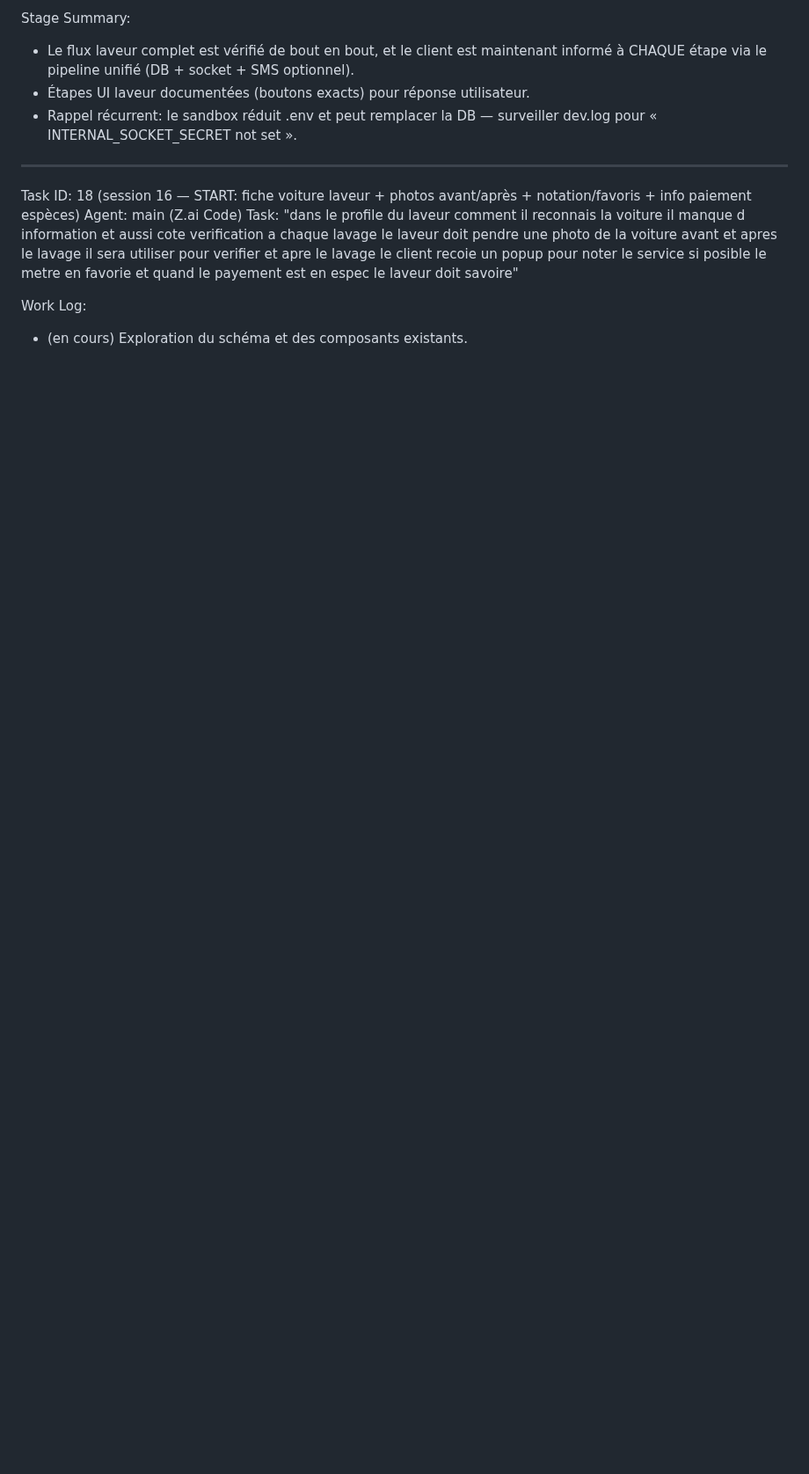
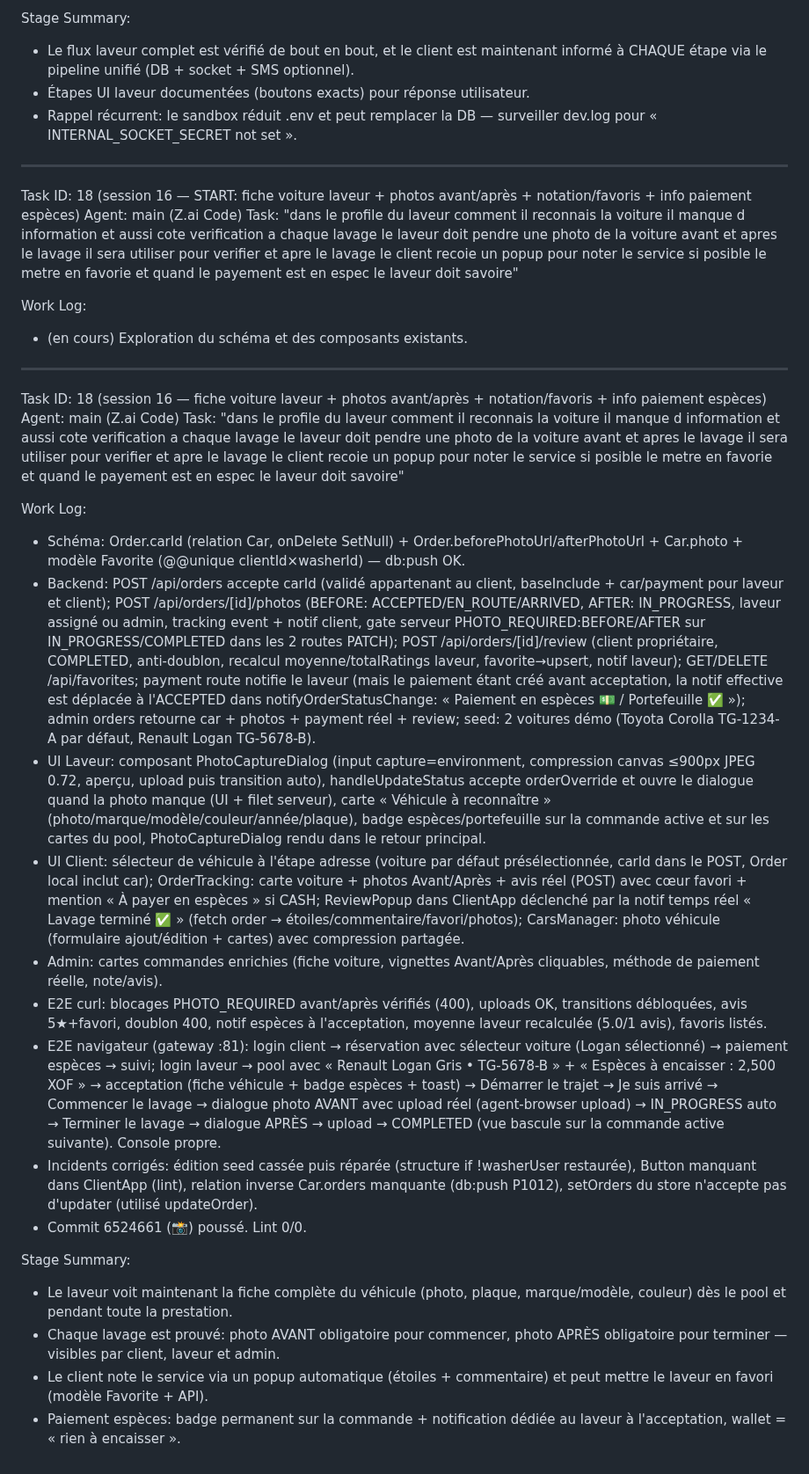
Before and after one commit to blunaantoine/socline, a Markdown page: worklog.md, the part around the change. Shown at 88% size. Rendered like a GitHub page; blank space fills up the shorter version.

Commit message:
📝 Worklog: session 16 — voiture + photos avant/après + avis/favoris + espèces

```diff
--- a/worklog.md
+++ b/worklog.md
@@ -558,3 +558,25 @@ Task: "dans le profile du laveur comment il reconnais la voiture il manque d inf
 
 Work Log:
 - (en cours) Exploration du schéma et des composants existants.
+
+---
+Task ID: 18 (session 16 — fiche voiture laveur + photos avant/après + notation/favoris + info paiement espèces)
+Agent: main (Z.ai Code)
+Task: "dans le profile du laveur comment il reconnais la voiture il manque d information et aussi cote verification a chaque lavage le laveur doit pendre une photo de la voiture avant et apres le lavage il sera utiliser pour verifier et apre le lavage le client recoie un popup pour noter le service si posible le metre en favorie et quand le payement est en espec le laveur doit savoire"
+
+Work Log:
+- Schéma: Order.carId (relation Car, onDelete SetNull) + Order.beforePhotoUrl/afterPhotoUrl + Car.photo + modèle Favorite (@@unique clientId×washerId) — db:push OK.
+- Backend: POST /api/orders accepte carId (validé appartenant au client, baseInclude + car/payment pour laveur et client); POST /api/orders/[id]/photos (BEFORE: ACCEPTED/EN_ROUTE/ARRIVED, AFTER: IN_PROGRESS, laveur assigné ou admin, tracking event + notif client, gate serveur PHOTO_REQUIRED:BEFORE/AFTER sur IN_PROGRESS/COMPLETED dans les 2 routes PATCH); POST /api/orders/[id]/review (client propriétaire, COMPLETED, anti-doublon, recalcul moyenne/totalRatings laveur, favorite→upsert, notif laveur); GET/DELETE /api/favorites; payment route notifie le laveur (mais le paiement étant créé avant acceptation, la notif effective est déplacée à l'ACCEPTED dans notifyOrderStatusChange: « Paiement en espèces 💵 / Portefeuille ✅ »); admin orders retourne car + photos + payment réel + review; seed: 2 voitures démo (Toyota Corolla TG-1234-A par défaut, Renault Logan TG-5678-B).
+- UI Laveur: composant PhotoCaptureDialog (input capture=environment, compression canvas ≤900px JPEG 0.72, aperçu, upload puis transition auto), handleUpdateStatus accepte orderOverride et ouvre le dialogue quand la photo manque (UI + filet serveur), carte « Véhicule à reconnaître » (photo/marque/modèle/couleur/année/plaque), badge espèces/portefeuille sur la commande active et sur les cartes du pool, PhotoCaptureDialog rendu dans le retour principal.
+- UI Client: sélecteur de véhicule à l'étape adresse (voiture par défaut présélectionnée, carId dans le POST, Order local inclut car); OrderTracking: carte voiture + photos Avant/Après + avis réel (POST) avec cœur favori + mention « À payer en espèces » si CASH; ReviewPopup dans ClientApp déclenché par la notif temps réel « Lavage terminé ✅ » (fetch order → étoiles/commentaire/favori/photos); CarsManager: photo véhicule (formulaire ajout/édition + cartes) avec compression partagée.
+- Admin: cartes commandes enrichies (fiche voiture, vignettes Avant/Après cliquables, méthode de paiement réelle, note/avis).
+- E2E curl: blocages PHOTO_REQUIRED avant/après vérifiés (400), uploads OK, transitions débloquées, avis 5★+favori, doublon 400, notif espèces à l'acceptation, moyenne laveur recalculée (5.0/1 avis), favoris listés.
+- E2E navigateur (gateway :81): login client → réservation avec sélecteur voiture (Logan sélectionné) → paiement espèces → suivi; login laveur → pool avec « Renault Logan Gris • TG-5678-B » + « Espèces à encaisser : 2,500 XOF » → acceptation (fiche véhicule + badge espèces + toast) → Démarrer le trajet → Je suis arrivé → Commencer le lavage → dialogue photo AVANT avec upload réel (agent-browser upload) → IN_PROGRESS auto → Terminer le lavage → dialogue APRÈS → upload → COMPLETED (vue bascule sur la commande active suivante). Console propre.
+- Incidents corrigés: édition seed cassée puis réparée (structure if !washerUser restaurée), Button manquant dans ClientApp (lint), relation inverse Car.orders manquante (db:push P1012), setOrders du store n'accepte pas d'updater (utilisé updateOrder).
+- Commit 6524661 (📸) poussé. Lint 0/0.
+
+Stage Summary:
+- Le laveur voit maintenant la fiche complète du véhicule (photo, plaque, marque/modèle, couleur) dès le pool et pendant toute la prestation.
+- Chaque lavage est prouvé: photo AVANT obligatoire pour commencer, photo APRÈS obligatoire pour terminer — visibles par client, laveur et admin.
+- Le client note le service via un popup automatique (étoiles + commentaire) et peut mettre le laveur en favori (modèle Favorite + API).
+- Paiement espèces: badge permanent sur la commande + notification dédiée au laveur à l'acceptation, wallet = « rien à encaisser ».
```
